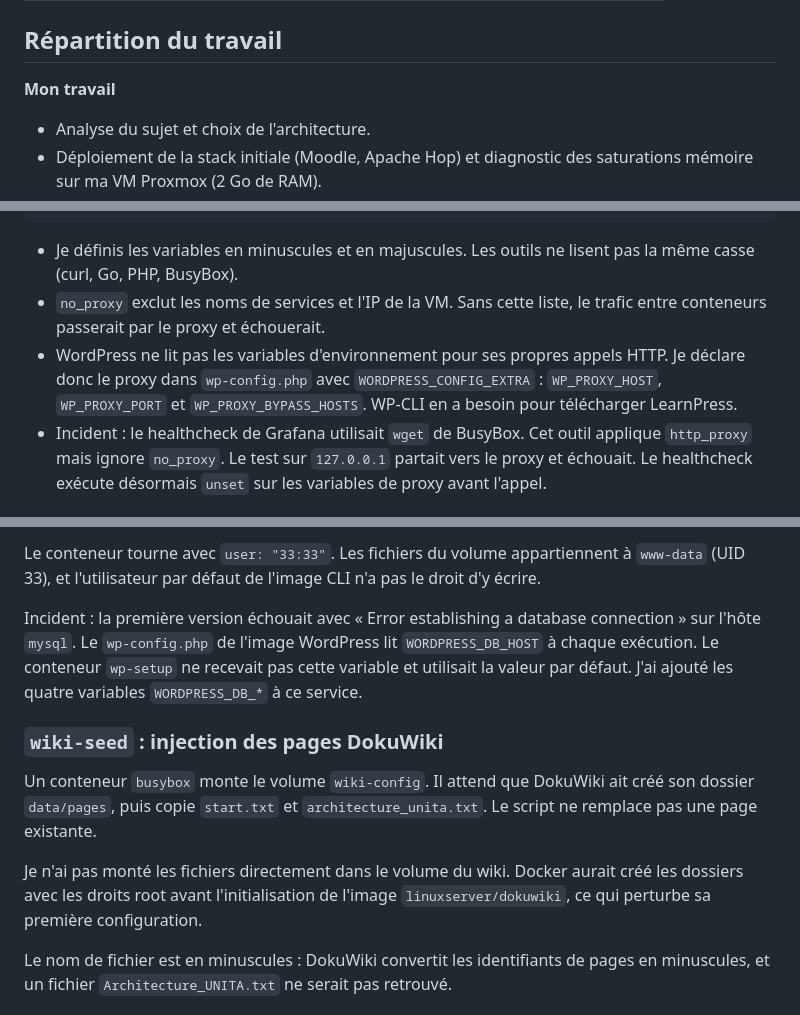
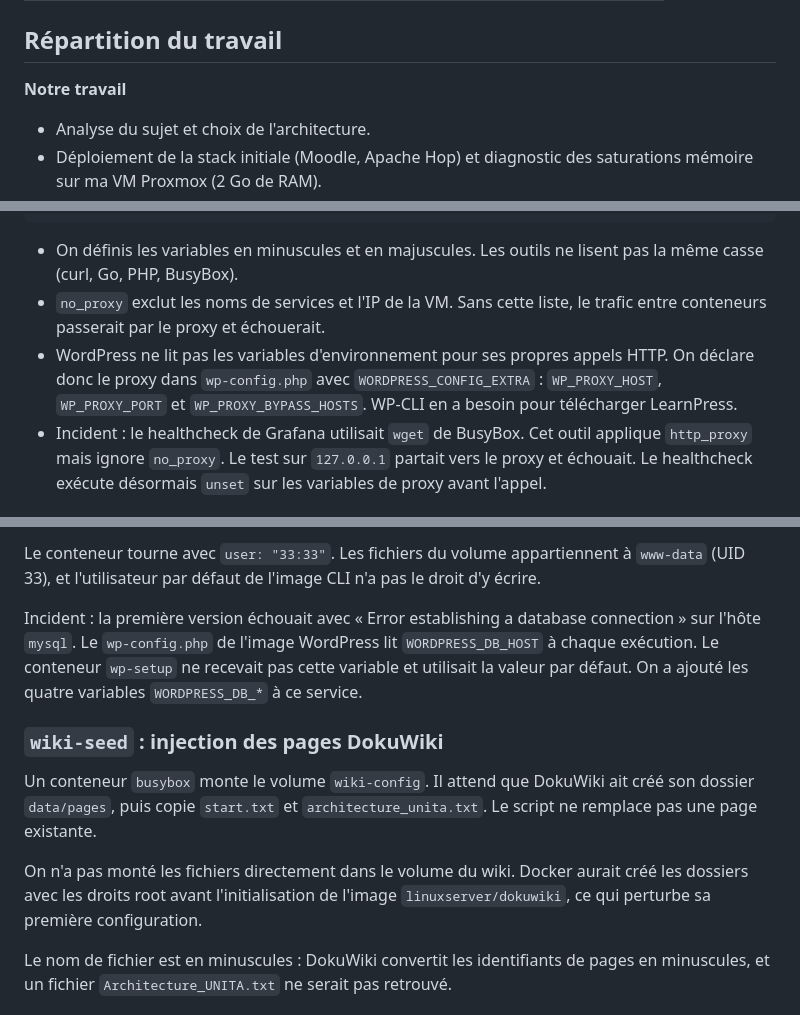
Before and after one commit to Thotaupiqueur/Cloud_Project, a Markdown page: README.md, 3 parts joined by grey strips. Rendered like a GitHub page.

Commit message:
Update README to reflect team contributions

````diff
--- a/README.md
+++ b/README.md
@@ -9,7 +9,7 @@ Plateforme éducative : LMS, wiki collaboratif et tableau de bord d'analyse. Auc
 
 ## Répartition du travail
 
-**Mon travail**
+**Notre travail**
 
 - Analyse du sujet et choix de l'architecture.
 - Déploiement de la stack initiale (Moodle, Apache Hop) et diagnostic des saturations mémoire sur ma VM Proxmox (2 Go de RAM).
@@ -80,9 +80,9 @@ x-proxy-env: &proxy-env
   NO_PROXY: localhost,127.0.0.1,10.3.16.151,db,lms,wiki,analytics
 ```
 
-- Je définis les variables en minuscules et en majuscules. Les outils ne lisent pas la même casse (curl, Go, PHP, BusyBox).
+- On définis les variables en minuscules et en majuscules. Les outils ne lisent pas la même casse (curl, Go, PHP, BusyBox).
 - `no_proxy` exclut les noms de services et l'IP de la VM. Sans cette liste, le trafic entre conteneurs passerait par le proxy et échouerait.
-- WordPress ne lit pas les variables d'environnement pour ses propres appels HTTP. Je déclare donc le proxy dans `wp-config.php` avec `WORDPRESS_CONFIG_EXTRA` : `WP_PROXY_HOST`, `WP_PROXY_PORT` et `WP_PROXY_BYPASS_HOSTS`. WP-CLI en a besoin pour télécharger LearnPress.
+- WordPress ne lit pas les variables d'environnement pour ses propres appels HTTP. On déclare donc le proxy dans `wp-config.php` avec `WORDPRESS_CONFIG_EXTRA` : `WP_PROXY_HOST`, `WP_PROXY_PORT` et `WP_PROXY_BYPASS_HOSTS`. WP-CLI en a besoin pour télécharger LearnPress.
 - Incident : le healthcheck de Grafana utilisait `wget` de BusyBox. Cet outil applique `http_proxy` mais ignore `no_proxy`. Le test sur `127.0.0.1` partait vers le proxy et échouait. Le healthcheck exécute désormais `unset` sur les variables de proxy avant l'appel.
 
 ### Limitation de la mémoire
@@ -142,13 +142,13 @@ Le script est idempotent : chaque étape vérifie l'existence de la ressource av
 
 Le conteneur tourne avec `user: "33:33"`. Les fichiers du volume appartiennent à `www-data` (UID 33), et l'utilisateur par défaut de l'image CLI n'a pas le droit d'y écrire.
 
-Incident : la première version échouait avec « Error establishing a database connection » sur l'hôte `mysql`. Le `wp-config.php` de l'image WordPress lit `WORDPRESS_DB_HOST` à chaque exécution. Le conteneur `wp-setup` ne recevait pas cette variable et utilisait la valeur par défaut. J'ai ajouté les quatre variables `WORDPRESS_DB_*` à ce service.
+Incident : la première version échouait avec « Error establishing a database connection » sur l'hôte `mysql`. Le `wp-config.php` de l'image WordPress lit `WORDPRESS_DB_HOST` à chaque exécution. Le conteneur `wp-setup` ne recevait pas cette variable et utilisait la valeur par défaut. On a ajouté les quatre variables `WORDPRESS_DB_*` à ce service.
 
 ### `wiki-seed` : injection des pages DokuWiki
 
 Un conteneur `busybox` monte le volume `wiki-config`. Il attend que DokuWiki ait créé son dossier `data/pages`, puis copie `start.txt` et `architecture_unita.txt`. Le script ne remplace pas une page existante.
 
-Je n'ai pas monté les fichiers directement dans le volume du wiki. Docker aurait créé les dossiers avec les droits root avant l'initialisation de l'image `linuxserver/dokuwiki`, ce qui perturbe sa première configuration.
+On n'a pas monté les fichiers directement dans le volume du wiki. Docker aurait créé les dossiers avec les droits root avant l'initialisation de l'image `linuxserver/dokuwiki`, ce qui perturbe sa première configuration.
 
 Le nom de fichier est en minuscules : DokuWiki convertit les identifiants de pages en minuscules, et un fichier `Architecture_UNITA.txt` ne serait pas retrouvé.
 
````
Also changed, not shown: other parts of README.md (+3 -3 lines).
